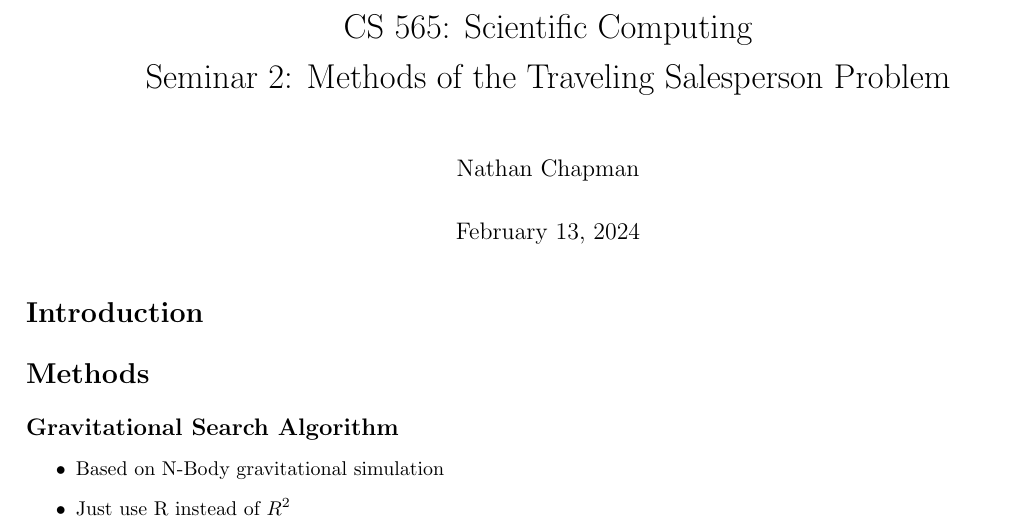
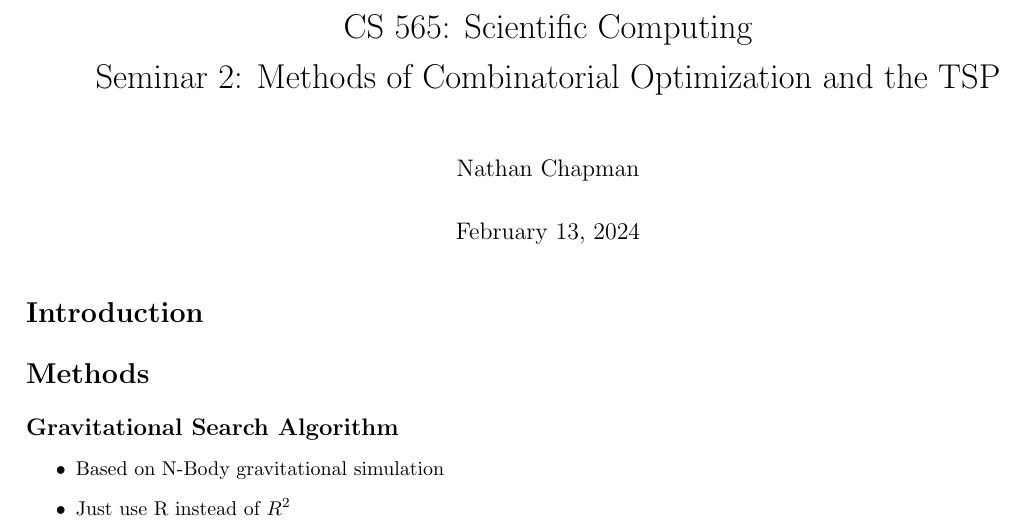
Before and after one commit to NonDairyNeutrino/scientific_computing, a LaTeX document (seminars/tsp/tsp_seminar.tex): part of the page, cut so that both start at the same text. Compiled offline with pdfLaTeX.

Commit message:
change title

```diff
--- a/seminars/tsp/tsp_seminar.tex
+++ b/seminars/tsp/tsp_seminar.tex
@@ -41,7 +41,7 @@ sorting=ynt
 \addbibresource{bib.bib}
 
 % =======TITLE=======
-\title{\vspace*{-0.625in}CS 565: Scientific Computing \\ Seminar 2: Methods of the Traveling Salesperson Problem}
+\title{\vspace*{-0.625in}CS 565: Scientific Computing \\ Seminar 2: Methods of Combinatorial Optimization and the TSP}
 \author{Nathan Chapman}
 \date{\today}
 
```
